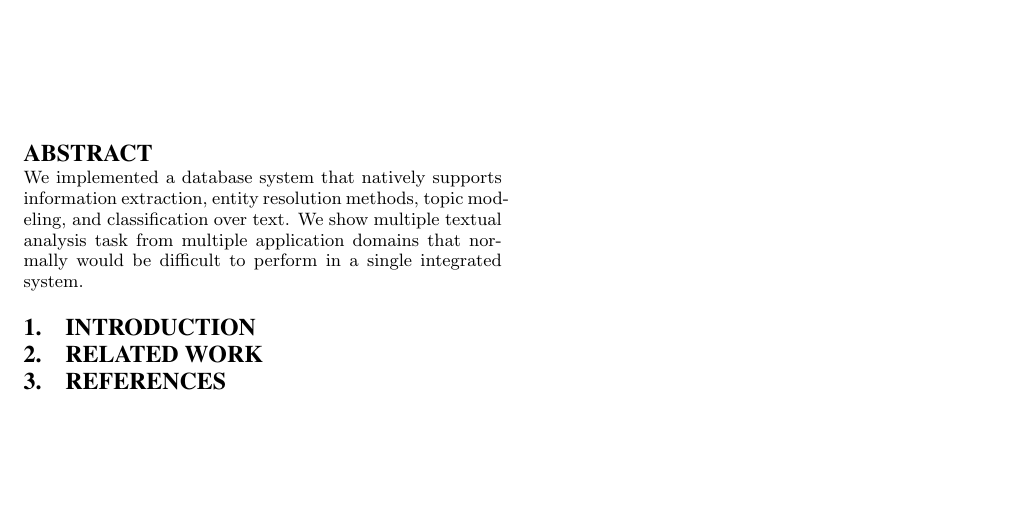
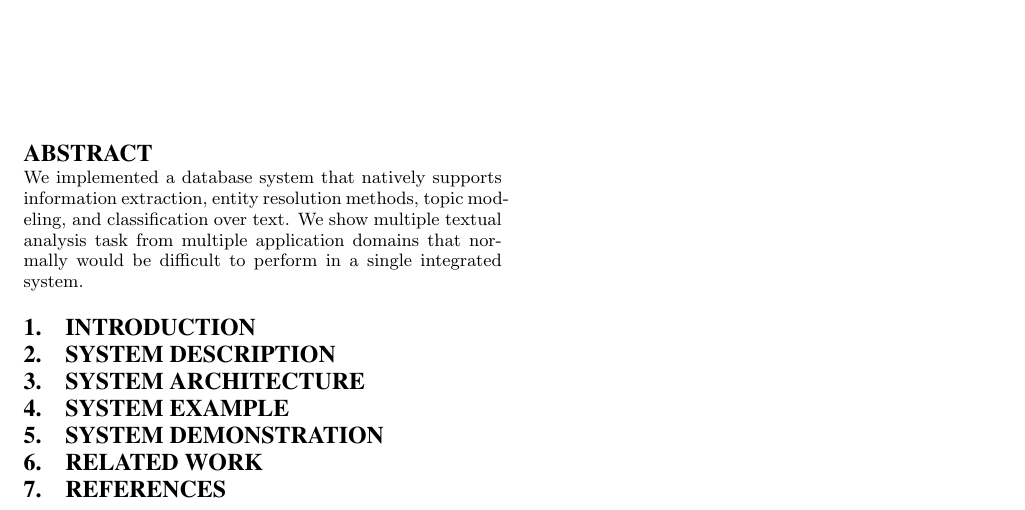
Before and after one commit to SakuraSound/MADden, a LaTeX paper (paper/sigmod12/madden.tex, which reads paper/sigmod12/content/systemdescription.tex): part of the page, cut so that both start at the same text, the shorter picture padded with empty space. Compiled offline with pdfLaTeX.

Commit message:
added some structure to the paper

```diff
--- /dev/null
+++ b/paper/sigmod12/content/systemdescription.tex
@@ -0,0 +1,8 @@
+
+\section{System Description}
+
+\section{System Architecture}
+
+\section{System Example}
+
+\section{System Demonstration}
--- a/paper/sigmod12/madden.tex
+++ b/paper/sigmod12/madden.tex
@@ -1,4 +1,6 @@
 \documentclass{acm_proc_article-sp}
+
+\newcommand{\system}{X}
 
 
 \begin{document}
```
Also changed, not shown: paper/sigmod12/madden.tex (5 more changed lines).
